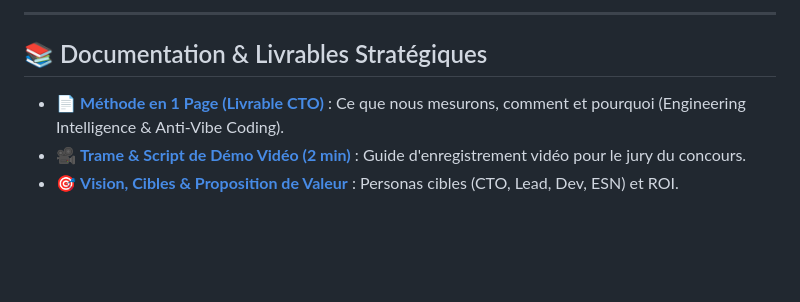
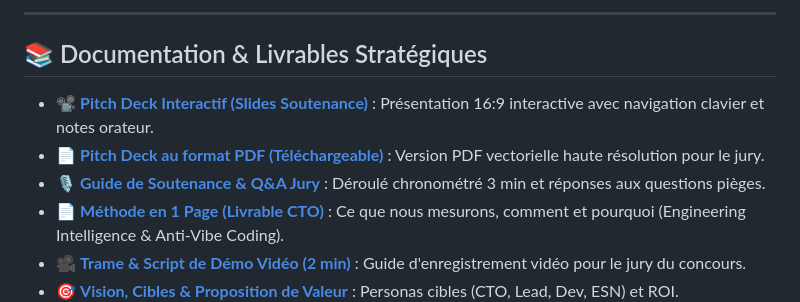
Before and after one commit to winterstones/Mouvement-Tech, a Markdown page: README.md, the part around the change. Rendered like a GitHub page; blank space fills up the shorter version.

Commit message:
docs: enrichir le README avec les liens du pitch deck PDF et guide jury
Co-authored-by: Antigravity <antigravity@google.com>

```diff
--- a/README.md
+++ b/README.md
@@ -94,6 +94,9 @@ pip install -r requirements.txt
 
 ## 📚 Documentation & Livrables Stratégiques
 
+- 📽️ **[Pitch Deck Interactif (Slides Soutenance)](web/pitch.html)** : Présentation 16:9 interactive avec navigation clavier et notes orateur.
+- 📄 **[Pitch Deck au format PDF (Téléchargeable)](docs/pitch-deck-mouvement-tech.pdf)** : Version PDF vectorielle haute résolution pour le jury.
+- 🎙️ **[Guide de Soutenance & Q&A Jury](docs/knowledge/pitch-jury.md)** : Déroulé chronométré 3 min et réponses aux questions pièges.
 - 📄 **[Méthode en 1 Page (Livrable CTO)](docs/methode.md)** : Ce que nous mesurons, comment et pourquoi (Engineering Intelligence & Anti-Vibe Coding).
 - 🎥 **[Trame & Script de Démo Vidéo (2 min)](docs/pitch-demo-video.md)** : Guide d'enregistrement vidéo pour le jury du concours.
 - 🎯 **[Vision, Cibles & Proposition de Valeur](docs/knowledge/vision-cibles.md)** : Personas cibles (CTO, Lead, Dev, ESN) et ROI.
```
